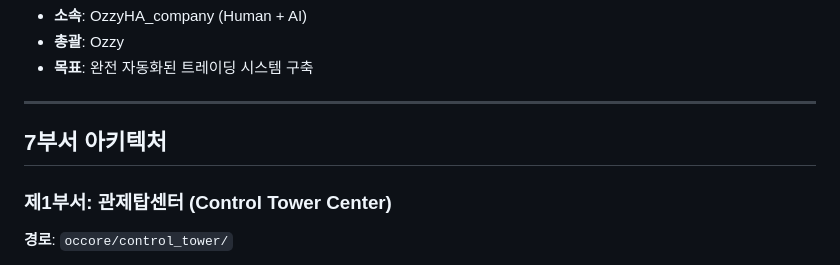
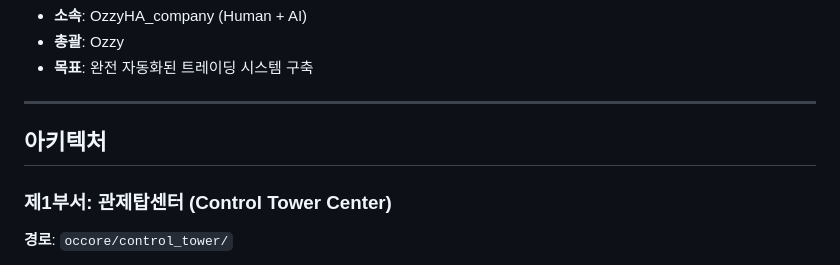
Before and after one commit to OzzyHA-company/OZ_A2M, a Markdown page: skills/SKILL.md, the part around the change. Drawn GitHub-style.

```diff
--- a/skills/SKILL.md
+++ b/skills/SKILL.md
@@ -15,7 +15,7 @@ description: OZ_A2M (AI Agent to Market) 프로젝트 개발 가이드. 7부서
 
 ---
 
-## 7부서 아키텍처
+## 아키텍처
 
 ### 제1부서: 관제탑센터 (Control Tower Center)
 **경로**: `occore/control_tower/`
```
